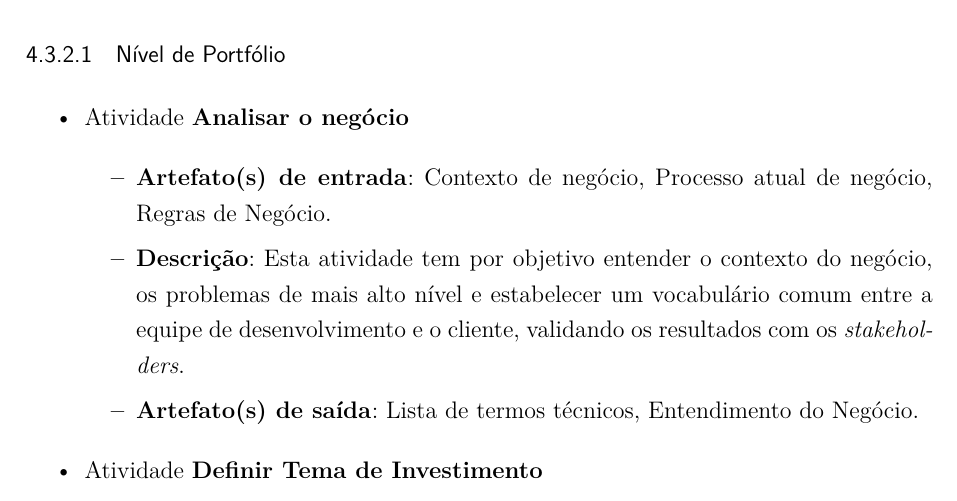
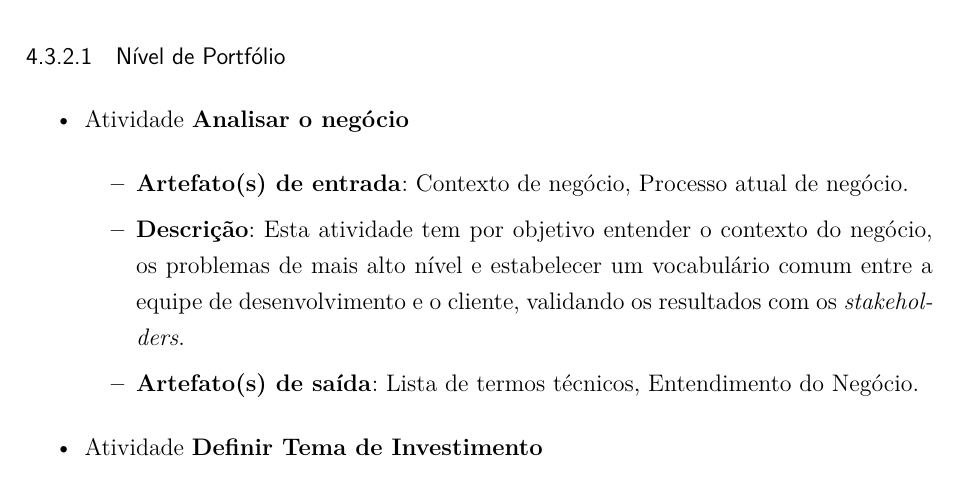
Before and after one commit to italopaiva/Relatorio-Requisitos_2015, a LaTeX thesis (requisitos.tex, which reads editaveis/processo_atividades_portifolio.tex): part of page 26 of 56, cut so that both start at the same text. Compiled offline with pdfLaTeX.

Commit message:
Updating the portfolio level of the process model

```diff
--- a/editaveis/processo_atividades_portifolio.tex
+++ b/editaveis/processo_atividades_portifolio.tex
@@ -6,7 +6,7 @@
       \item Atividade \textbf{Analisar o negócio}
 
 	  \begin{itemize}
-	    \item \textbf{Artefato(s) de entrada}: Contexto de negócio, Processo atual de negócio, Regras de Negócio.
+	    \item \textbf{Artefato(s) de entrada}: Contexto de negócio, Processo atual de negócio.
 
 	    \item \textbf{Descrição}: Esta atividade tem por objetivo entender o contexto do negócio, os problemas de mais alto nível
 	      e estabelecer um vocabulário comum entre a equipe de desenvolvimento e o cliente, validando os resultados com os
```
Also changed, not shown: editaveis/figuras/processo_identificar_epicos.png, editaveis/figuras/project_big_picture.png.
